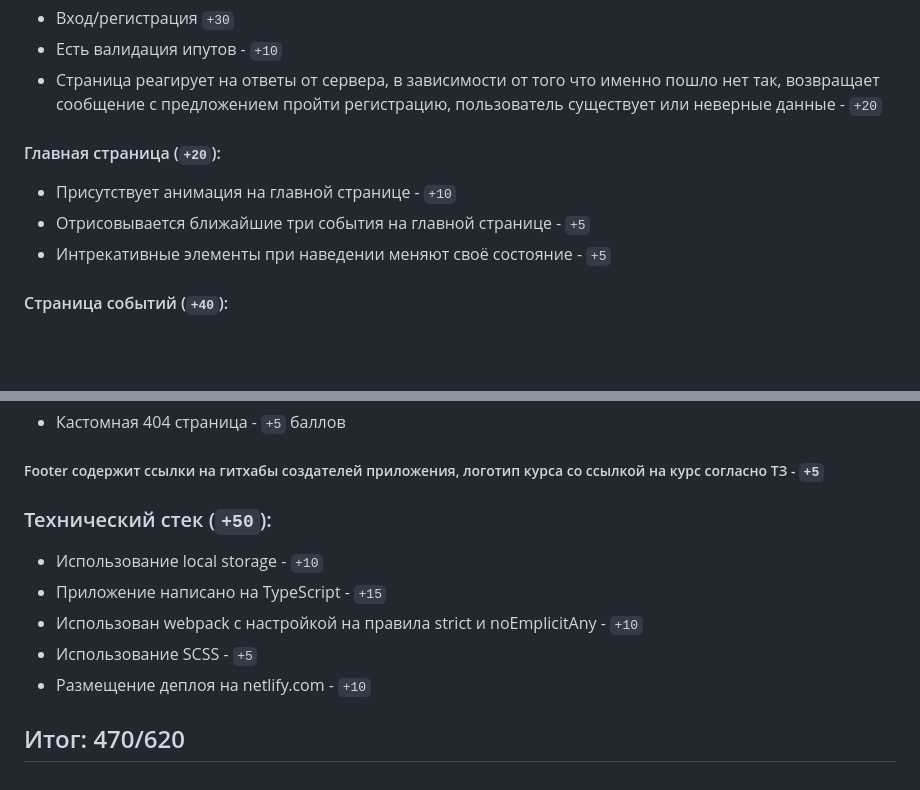
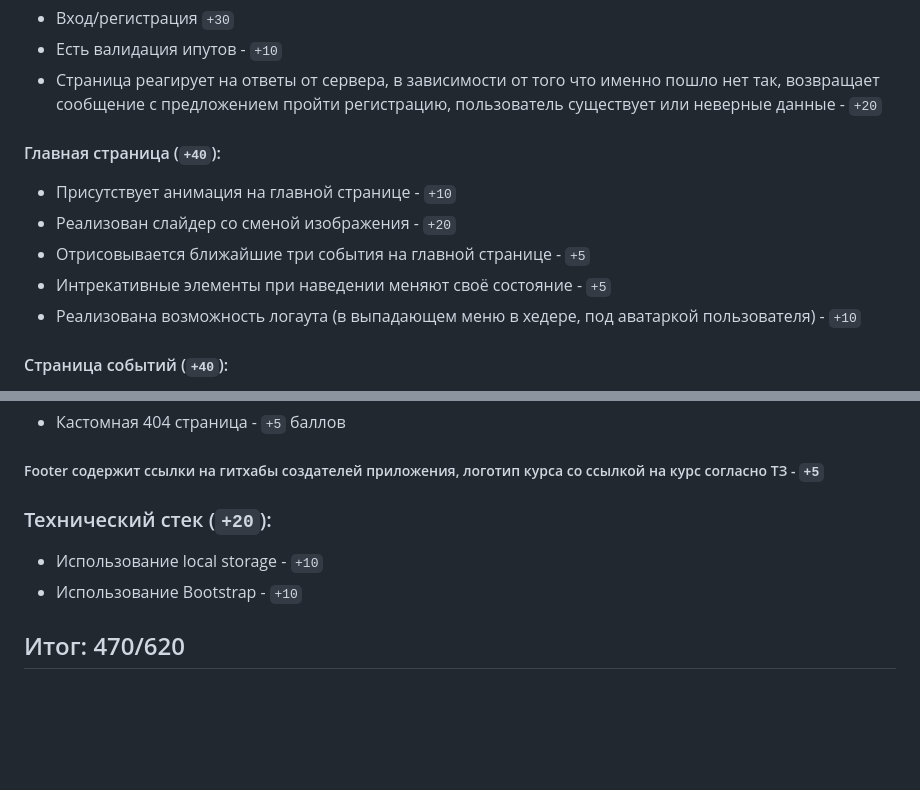
Before and after one commit to SergikEnergy/GoSport-RSClone, a Markdown page: README.md, 2 parts joined by grey strips. Rendered like a GitHub page; blank space fills up the shorter version.

Commit message:
docs: fix readme

```diff
--- a/README.md
+++ b/README.md
@@ -88,11 +88,13 @@
 - Есть валидация ипутов - `+10`
 - Страница реагирует на ответы от сервера, в зависимости от того что именно пошло нет так, возвращает сообщение с предложением пройти регистрацию, пользователь существует или неверные данные - `+20`
 
-#### Главная страница (`+20`):
+#### Главная страница (`+40`):
 
 - Присутствует анимация на главной странице - `+10`
+- Реализован слайдер со сменой изображения - `+20`
 - Отрисовывается ближайшие три события на главной странице - `+5`
 - Интрекативные элементы при наведении меняют своё состояние - `+5`
+- Реализована возможность логаута (в выпадающем меню в хедере, под аватаркой пользователя) - `+10`
 
 #### Страница событий (`+40`):
 
@@ -114,12 +116,9 @@
 
 ##### Footer содержит ссылки на гитхабы создателей приложения, логотип курса со ссылкой на курс согласно ТЗ - `+5`
 
-### Технический стек (`+50`):
+### Технический стек (`+20`):
 
 - Использование local storage - `+10`
-- Приложение написано на TypeScript - `+15`
-- Использован webpack с настройкой на правила strict и noEmplicitAny - `+10`
-- Использование SCSS - `+5`
-- Размещение деплоя на netlify.com - `+10`
+- Использование Bootstrap - `+10`
 
 ## Итог: 470/620
```
